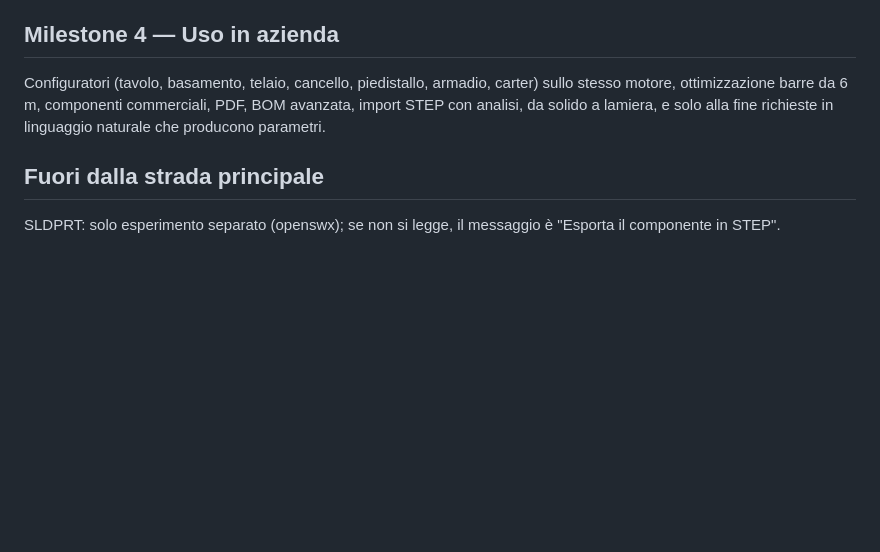
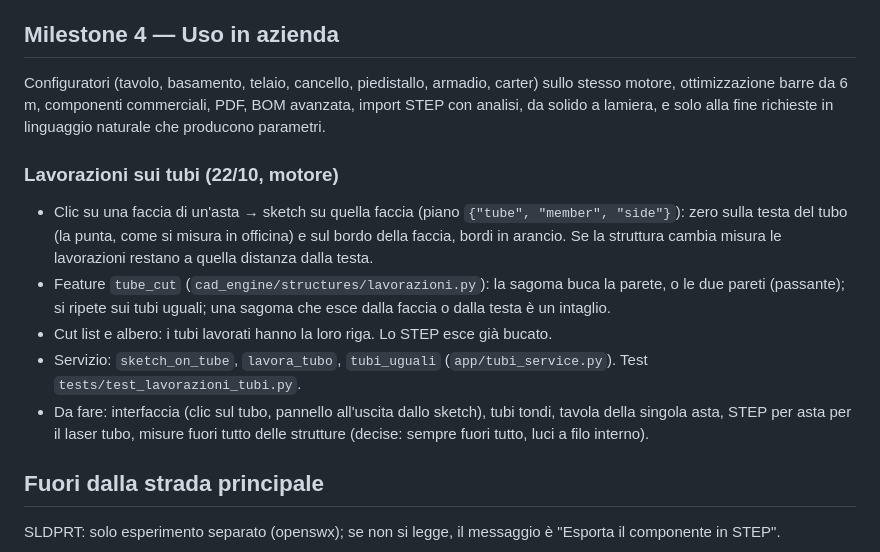
Before and after one commit to villa9030-sketch/steelcad, a Markdown page: docs/ROADMAP.md, the part around the change. GitHub-like rendering; blank space fills up the shorter version.

Commit message:
Roadmap: lavorazioni sui tubi
Co-Authored-By: Claude Opus 5.5 <noreply@anthropic.com>

```diff
--- a/docs/ROADMAP.md
+++ b/docs/ROADMAP.md
@@ -156,6 +156,17 @@ carter) sullo stesso motore, ottimizzazione barre da 6 m, componenti
 commerciali, PDF, BOM avanzata, import STEP con analisi, da solido a lamiera,
 e solo alla fine richieste in linguaggio naturale che producono parametri.
 
+### Lavorazioni sui tubi (22/10, motore)
+- Clic su una faccia di un'asta → sketch su quella faccia (piano `{"tube", "member", "side"}`): zero sulla testa
+  del tubo (la punta, come si misura in officina) e sul bordo della faccia, bordi in arancio. Se la struttura cambia
+  misura le lavorazioni restano a quella distanza dalla testa.
+- Feature `tube_cut` (`cad_engine/structures/lavorazioni.py`): la sagoma buca la parete, o le due pareti (passante);
+  si ripete sui tubi uguali; una sagoma che esce dalla faccia o dalla testa è un intaglio.
+- Cut list e albero: i tubi lavorati hanno la loro riga. Lo STEP esce già bucato.
+- Servizio: `sketch_on_tube`, `lavora_tubo`, `tubi_uguali` (`app/tubi_service.py`). Test `tests/test_lavorazioni_tubi.py`.
+- Da fare: interfaccia (clic sul tubo, pannello all'uscita dallo sketch), tubi tondi, tavola della singola asta,
+  STEP per asta per il laser tubo, misure fuori tutto delle strutture (decise: sempre fuori tutto, luci a filo interno).
+
 ## Fuori dalla strada principale
 SLDPRT: solo esperimento separato (openswx); se non si legge, il messaggio
 è "Esporta il componente in STEP".
```
